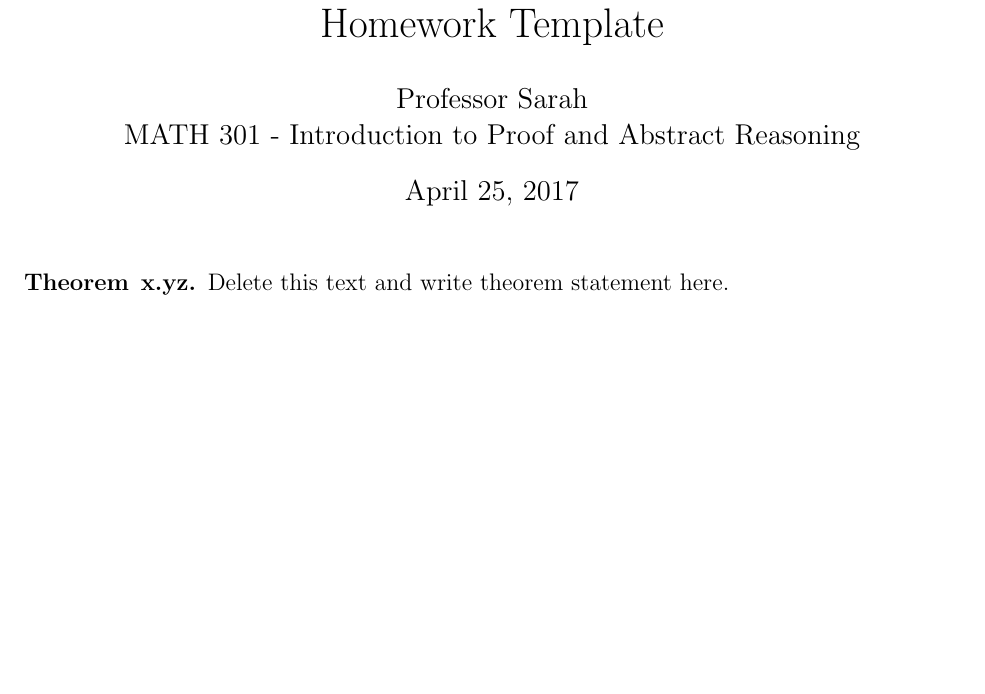
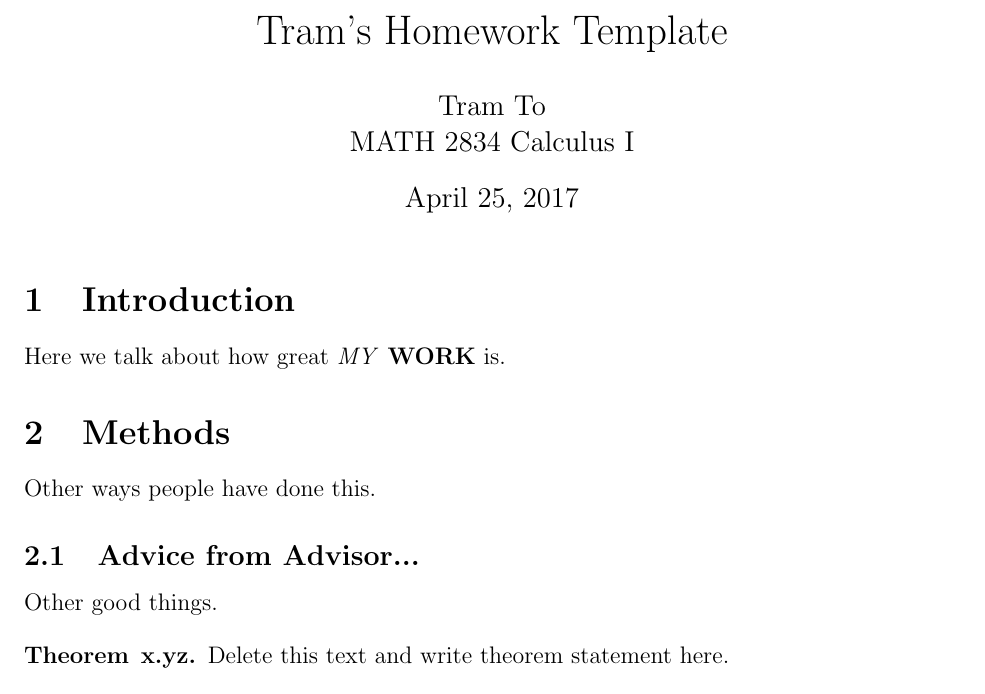
Before and after one commit to tramto1220/LatexPractice, a LaTeX document (main.tex): part of the page, cut so that both start at the same text, the shorter picture padded with empty space. Compiled offline with pdfLaTeX.

Commit message:
added a template for myself.

```diff
--- a/main.tex
+++ b/main.tex
@@ -32,11 +32,20 @@
 
 %\renewcommand{\qedsymbol}{\filledbox}
 
-\title{Homework Template}%replace X with the appropriate number
-\author{Professor Sarah\\ %replace with your name
-MATH 301 - Introduction to Proof and Abstract Reasoning} %if necessary, replace with your course title
+\title{Tram's Homework Template}%replace X with the appropriate number
+\author{Tram To\\ %replace with your name
+MATH 2834 Calculus I} %if necessary, replace with your course title
 
 \maketitle
+
+\section{Introduction}
+Here we talk about how great \textit{MY} \textbf{WORK} is.
+
+\section{Methods}
+Other ways people have done this.
+
+\subsection{Advice from Advisor...}
+Other good things.
 
 \begin{theorem}{x.yz} %You can use theorem, proposition, exercise, or reflection here.  Modify x.yz to be whatever number you are proving
 Delete this text and write theorem statement here.
```
Also changed, not shown: main.pdf.
